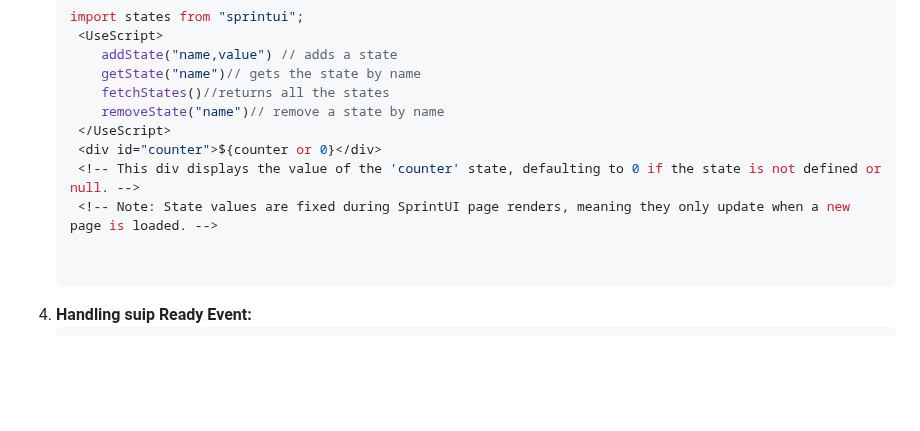
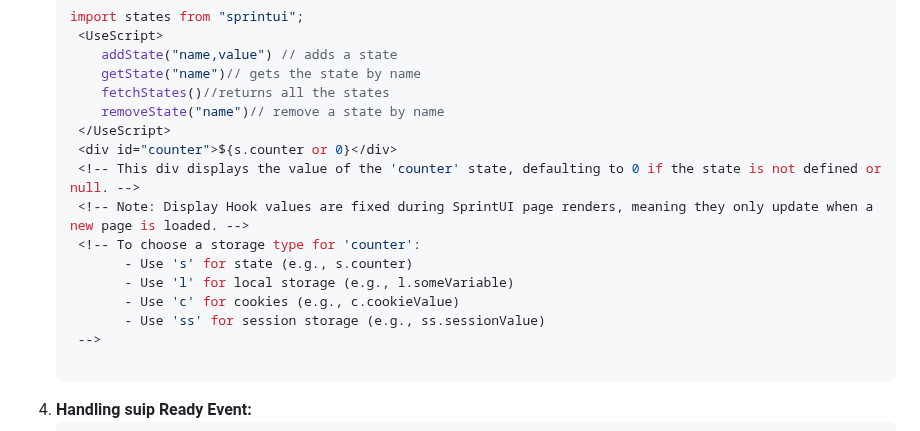
Before and after one commit to sprintui/SprintUi-Framework, a Markdown page: README.md, the part around the change. GitHub-like rendering; blank space fills up the shorter version.

````diff
--- a/README.md
+++ b/README.md
@@ -262,10 +262,15 @@ As of the current version, the available hooks along with their descriptions and
       fetchStates()//returns all the states
       removeState("name")// remove a state by name
    </UseScript>
-   <div id="counter">${counter or 0}</div>
+   <div id="counter">${s.counter or 0}</div>
    <!-- This div displays the value of the 'counter' state, defaulting to 0 if the state is not defined or null. -->
-   <!-- Note: State values are fixed during SprintUI page renders, meaning they only update when a new page is loaded. -->
-
+   <!-- Note: Display Hook values are fixed during SprintUI page renders, meaning they only update when a new page is loaded. -->
+   <!-- To choose a storage type for 'counter':
+         - Use 's' for state (e.g., s.counter)
+         - Use 'l' for local storage (e.g., l.someVariable)
+         - Use 'c' for cookies (e.g., c.cookieValue)
+         - Use 'ss' for session storage (e.g., ss.sessionValue)
+   -->
 
   ```
 
````
